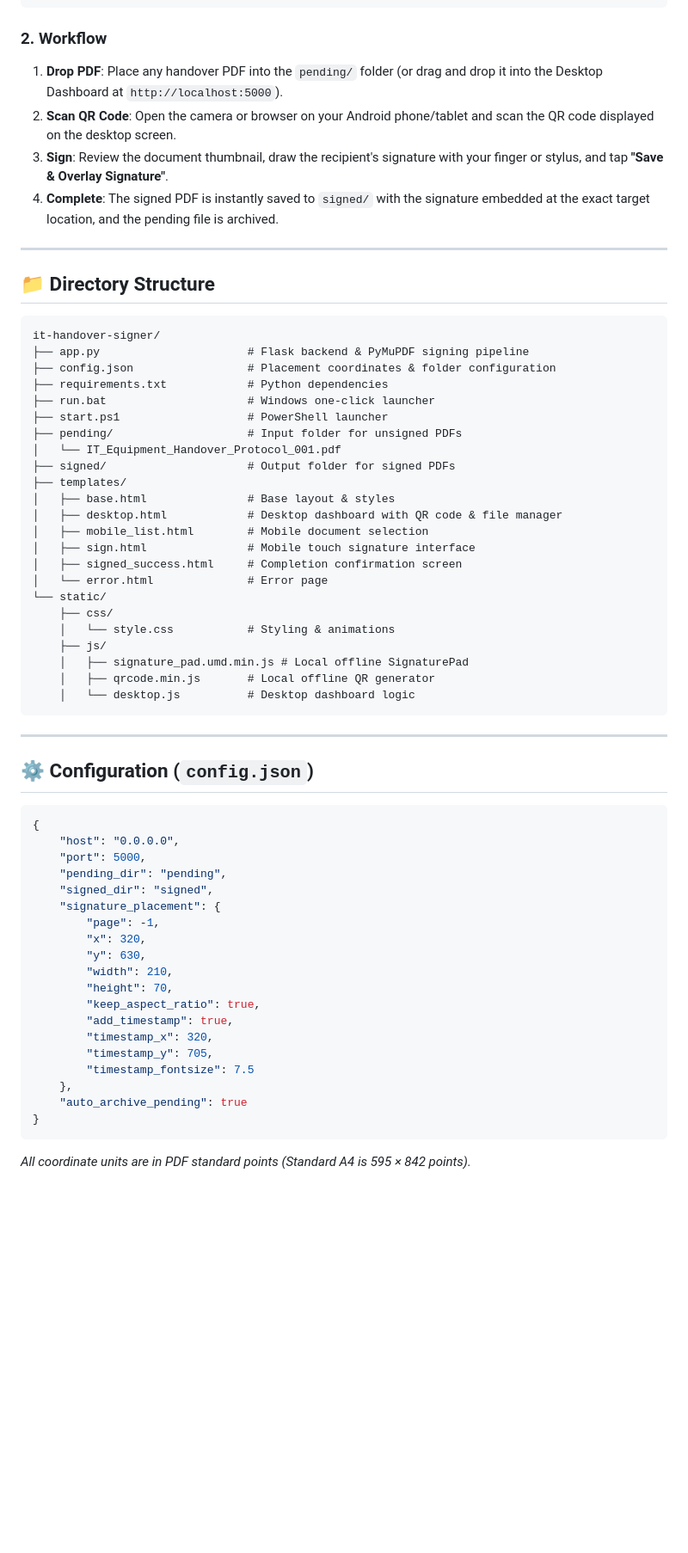
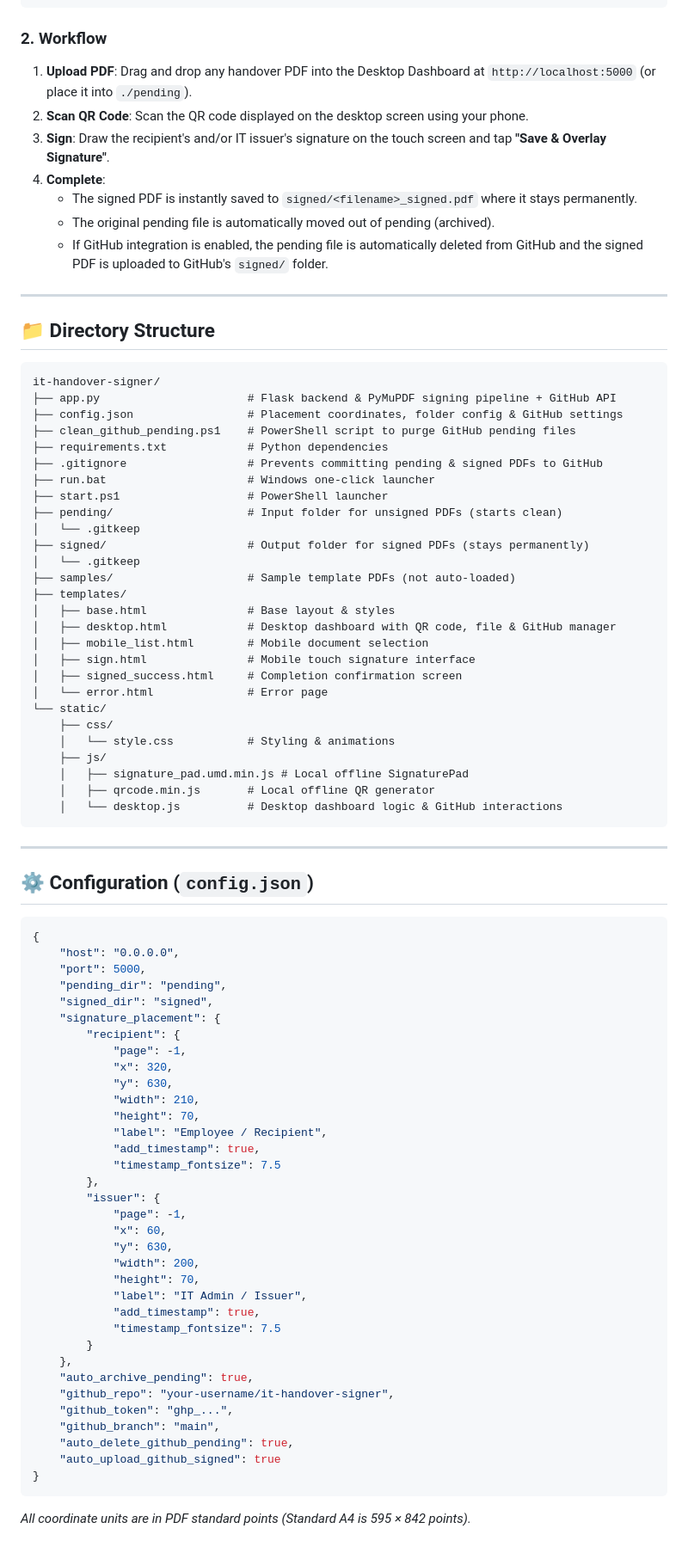
Before and after one commit to jacobwakeup21/it-signer, a Markdown page: README.md, the part around one of its changes. Shown at 86% size. Rendered like a GitHub page; blank space fills up the shorter version.

````diff
--- a/README.md
+++ b/README.md
@@ -31,10 +32,13 @@ python app.py
 ```
 
 ### 2. Workflow
-1. **Drop PDF**: Place any handover PDF into the `pending/` folder (or drag and drop it into the Desktop Dashboard at `http://localhost:5000`).
-2. **Scan QR Code**: Open the camera or browser on your Android phone/tablet and scan the QR code displayed on the desktop screen.
-3. **Sign**: Review the document thumbnail, draw the recipient's signature with your finger or stylus, and tap **"Save & Overlay Signature"**.
-4. **Complete**: The signed PDF is instantly saved to `signed/` with the signature embedded at the exact target location, and the pending file is archived.
+1. **Upload PDF**: Drag and drop any handover PDF into the Desktop Dashboard at `http://localhost:5000` (or place it into `./pending`).
+2. **Scan QR Code**: Scan the QR code displayed on the desktop screen using your phone.
+3. **Sign**: Draw the recipient's and/or IT issuer's signature on the touch screen and tap **"Save & Overlay Signature"**.
+4. **Complete**:
+   - The signed PDF is instantly saved to `signed/<filename>_signed.pdf` where it stays permanently.
+   - The original pending file is automatically moved out of pending (archived).
+   - If GitHub integration is enabled, the pending file is automatically deleted from GitHub and the signed PDF is uploaded to GitHub's `signed/` folder.
 
 ---
 
@@ -42,17 +46,21 @@ python app.py
 
 ```
 it-handover-signer/
-├── app.py                      # Flask backend & PyMuPDF signing pipeline
-├── config.json                 # Placement coordinates & folder configuration
+├── app.py                      # Flask backend & PyMuPDF signing pipeline + GitHub API
+├── config.json                 # Placement coordinates, folder config & GitHub settings
+├── clean_github_pending.ps1    # PowerShell script to purge GitHub pending files
 ├── requirements.txt            # Python dependencies
+├── .gitignore                  # Prevents committing pending & signed PDFs to GitHub
 ├── run.bat                     # Windows one-click launcher
 ├── start.ps1                   # PowerShell launcher
-├── pending/                    # Input folder for unsigned PDFs
-│   └── IT_Equipment_Handover_Protocol_001.pdf
-├── signed/                     # Output folder for signed PDFs
+├── pending/                    # Input folder for unsigned PDFs (starts clean)
+│   └── .gitkeep
+├── signed/                     # Output folder for signed PDFs (stays permanently)
+│   └── .gitkeep
+├── samples/                    # Sample template PDFs (not auto-loaded)
 ├── templates/
 │   ├── base.html               # Base layout & styles
-│   ├── desktop.html            # Desktop dashboard with QR code & file manager
+│   ├── desktop.html            # Desktop dashboard with QR code, file & GitHub manager
 │   ├── mobile_list.html        # Mobile document selection
 │   ├── sign.html               # Mobile touch signature interface
 │   ├── signed_success.html     # Completion confirmation screen
@@ -63,7 +71,7 @@ it-handover-signer/
     ├── js/
     │   ├── signature_pad.umd.min.js # Local offline SignaturePad
     │   ├── qrcode.min.js       # Local offline QR generator
-    │   └── desktop.js          # Desktop dashboard logic
+    │   └── desktop.js          # Desktop dashboard logic & GitHub interactions
 ```
 
 ---
@@ -77,18 +85,33 @@ it-handover-signer/
     "pending_dir": "pending",
     "signed_dir": "signed",
     "signature_placement": {
-        "page": -1,
-        "x": 320,
-        "y": 630,
-        "width": 210,
-        "height": 70,
-        "keep_aspect_ratio": true,
-        "add_timestamp": true,
-        "timestamp_x": 320,
-        "timestamp_y": 705,
-        "timestamp_fontsize": 7.5
+        "recipient": {
+            "page": -1,
+            "x": 320,
+            "y": 630,
+            "width": 210,
+            "height": 70,
+            "label": "Employee / Recipient",
+            "add_timestamp": true,
+            "timestamp_fontsize": 7.5
+        },
+        "issuer": {
+            "page": -1,
+            "x": 60,
+            "y": 630,
+            "width": 200,
+            "height": 70,
+            "label": "IT Admin / Issuer",
+            "add_timestamp": true,
+            "timestamp_fontsize": 7.5
+        }
     },
-    "auto_archive_pending": true
+    "auto_archive_pending": true,
+    "github_repo": "your-username/it-handover-signer",
+    "github_token": "ghp_...",
+    "github_branch": "main",
+    "auto_delete_github_pending": true,
+    "auto_upload_github_signed": true
 }
 ```
 
````
Also changed, not shown: other parts of README.md (+2 -1 lines), DEPLOYMENT.md (+3 -0 lines).
